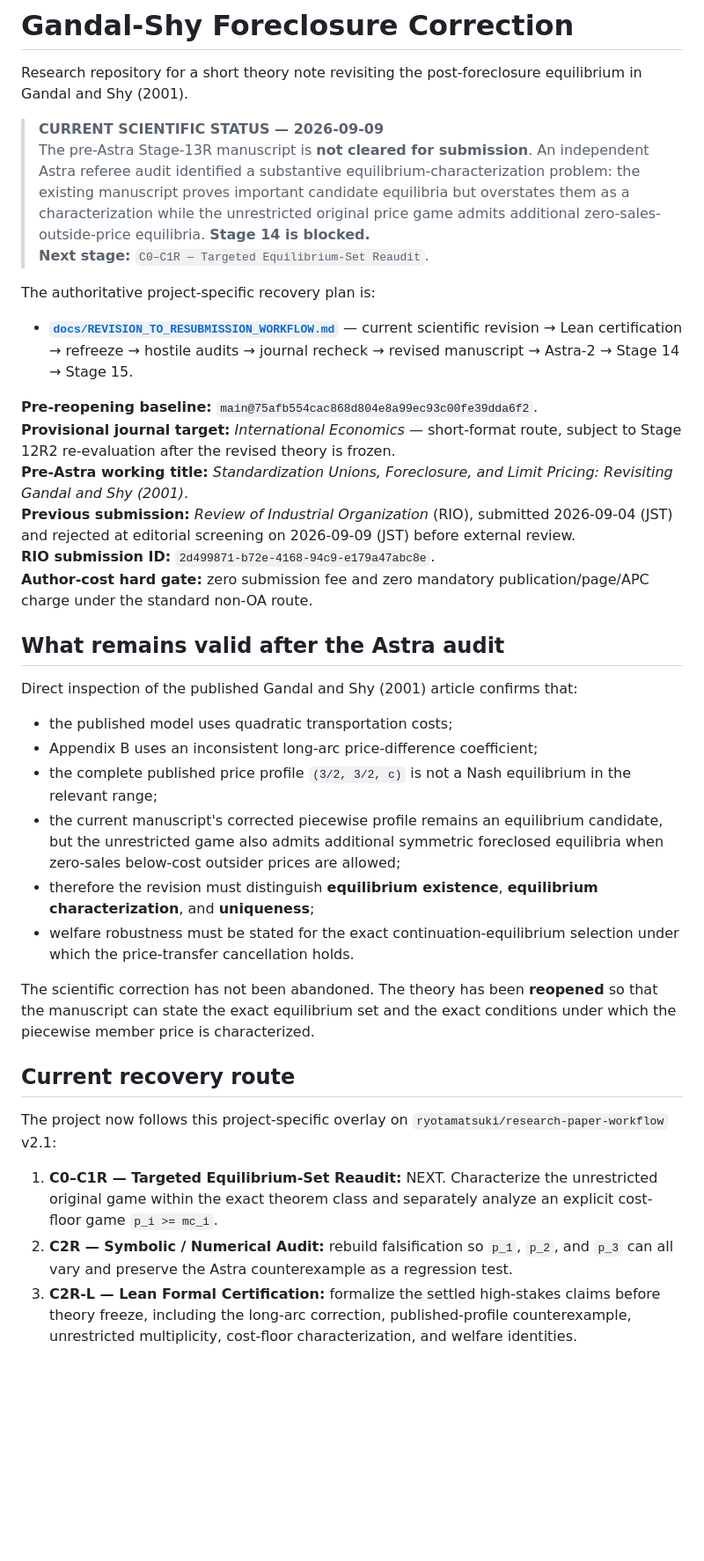
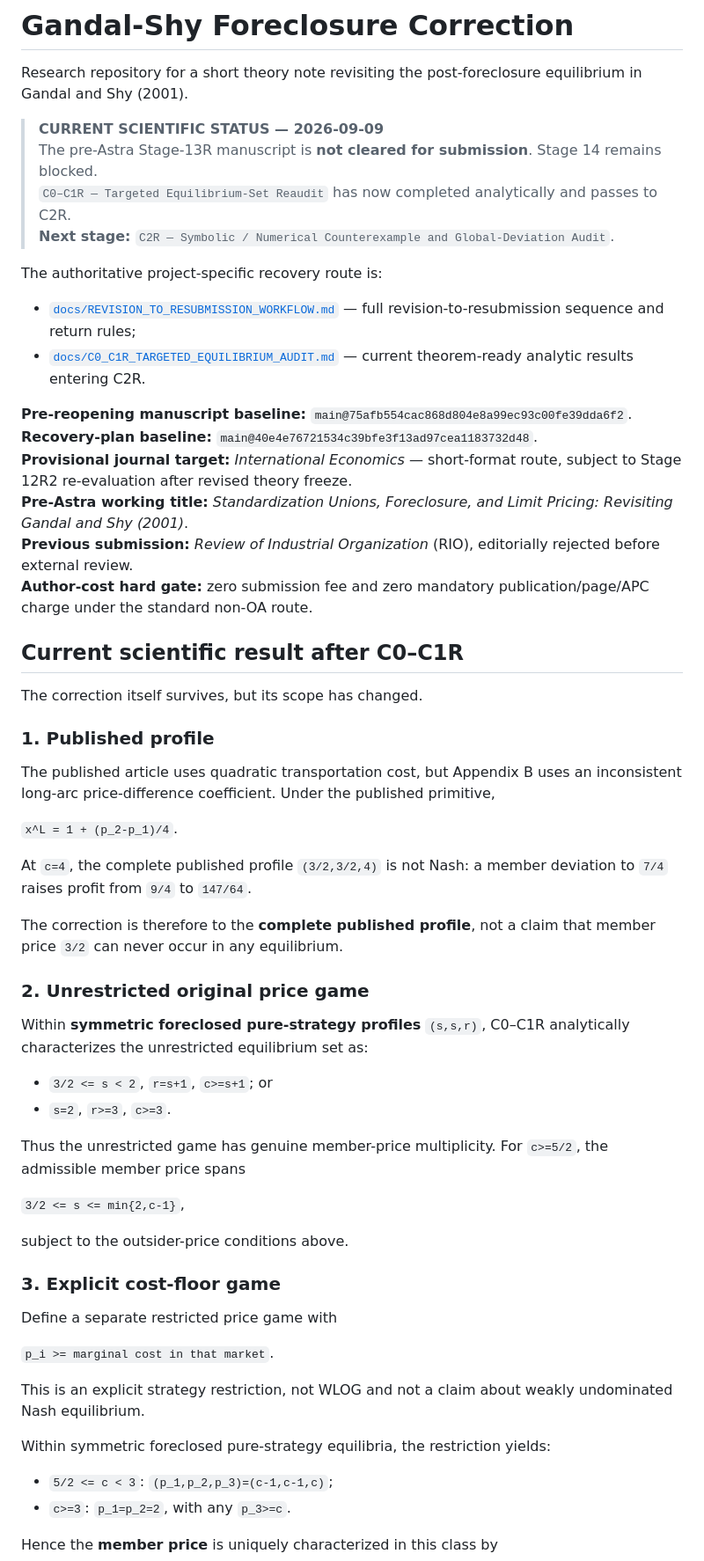
Before and after one commit to ryotamatsuki/gandal-shy-foreclosure-correction, a Markdown page: README.md, the part around one of its changes. Shown at 88% size. Rendered like a GitHub page; blank space fills up the shorter version.

Commit message:
Advance recovery status to C2R

```diff
--- a/README.md
+++ b/README.md
@@ -3,37 +3,61 @@
 Research repository for a short theory note revisiting the post-foreclosure equilibrium in Gandal and Shy (2001).
 
 > **CURRENT SCIENTIFIC STATUS — 2026-09-09**
-> The pre-Astra Stage-13R manuscript is **not cleared for submission**. An independent Astra referee audit identified a substantive equilibrium-characterization problem: the existing manuscript proves important candidate equilibria but overstates them as a characterization while the unrestricted original price game admits additional zero-sales-outside-price equilibria. **Stage 14 is blocked.**
-> **Next stage:** `C0–C1R — Targeted Equilibrium-Set Reaudit`.
+> The pre-Astra Stage-13R manuscript is **not cleared for submission**. Stage 14 remains blocked.
+> `C0–C1R — Targeted Equilibrium-Set Reaudit` has now completed analytically and passes to C2R.
+> **Next stage:** `C2R — Symbolic / Numerical Counterexample and Global-Deviation Audit`.
 
-The authoritative project-specific recovery plan is:
+The authoritative project-specific recovery route is:
 
-- **[`docs/REVISION_TO_RESUBMISSION_WORKFLOW.md`](docs/REVISION_TO_RESUBMISSION_WORKFLOW.md)** — current scientific revision → Lean certification → refreeze → hostile audits → journal recheck → revised manuscript → Astra-2 → Stage 14 → Stage 15.
+- [`docs/REVISION_TO_RESUBMISSION_WORKFLOW.md`](docs/REVISION_TO_RESUBMISSION_WORKFLOW.md) — full revision-to-resubmission sequence and return rules;
+- [`docs/C0_C1R_TARGETED_EQUILIBRIUM_AUDIT.md`](docs/C0_C1R_TARGETED_EQUILIBRIUM_AUDIT.md) — current theorem-ready analytic results entering C2R.
 
-**Pre-reopening baseline:** `main@75afb554cac868d804e8a99ec93c00fe39dda6f2`.
-**Provisional journal target:** *International Economics* — short-format route, subject to Stage 12R2 re-evaluation after the revised theory is frozen.
+**Pre-reopening manuscript baseline:** `main@75afb554cac868d804e8a99ec93c00fe39dda6f2`.
+**Recovery-plan baseline:** `main@40e4e76721534c39bfe3f13ad97cea1183732d48`.
+**Provisional journal target:** *International Economics* — short-format route, subject to Stage 12R2 re-evaluation after revised theory freeze.
 **Pre-Astra working title:** *Standardization Unions, Foreclosure, and Limit Pricing: Revisiting Gandal and Shy (2001)*.
-**Previous submission:** *Review of Industrial Organization* (RIO), submitted 2026-09-04 (JST) and rejected at editorial screening on 2026-09-09 (JST) before external review.
-**RIO submission ID:** `2d499871-b72e-4168-94c9-e179a47abc8e`.
+**Previous submission:** *Review of Industrial Organization* (RIO), editorially rejected before external review.
 **Author-cost hard gate:** zero submission fee and zero mandatory publication/page/APC charge under the standard non-OA route.
 
-## What remains valid after the Astra audit
+## Current scientific result after C0–C1R
 
-Direct inspection of the published Gandal and Shy (2001) article confirms that:
+The correction itself survives, but its scope has changed.
 
-- the published model uses quadratic transportation costs;
-- Appendix B uses an inconsistent long-arc price-difference coefficient;
-- the complete published price profile `(3/2, 3/2, c)` is not a Nash equilibrium in the relevant range;
-- the current manuscript's corrected piecewise profile remains an equilibrium candidate, but the unrestricted game also admits additional symmetric foreclosed equilibria when zero-sales below-cost outsider prices are allowed;
-- therefore the revision must distinguish **equilibrium existence**, **equilibrium characterization**, and **uniqueness**;
-- welfare robustness must be stated for the exact continuation-equilibrium selection under which the price-transfer cancellation holds.
+### 1. Published profile
 
-The scientific correction has not been abandoned. The theory has been **reopened** so that the manuscript can state the exact equilibrium set and the exact conditions under which the piecewise member price is characterized.
+The published article uses quadratic transportation cost, but Appendix B uses an inconsistent long-arc price-difference coefficient. Under the published primitive,
 
-## Current recovery route
+`x^L = 1 + (p_2-p_1)/4`.
 
-The project now follows this project-specific overlay on `ryotamatsuki/research-paper-workflow` v2.1:
+At `c=4`, the complete published profile `(3/2,3/2,4)` is not Nash: a member deviation to `7/4` raises profit from `9/4` to `147/64`.
 
-1. **C0–C1R — Targeted Equilibrium-Set Reaudit:** NEXT. Characterize the unrestricted original game within the exact theorem class and separately analyze an explicit cost-floor game `p_i >= mc_i`.
-2. **C2R — Symbolic / Numerical Audit:** rebuild falsification so `p_1`, `p_2`, and `p_3` can all vary and preserve the Astra counterexample as a regression test.
-3. **C2R-L — Lean Formal Certification:** formalize the settled high-stakes claims before theory freeze, including the long-arc correction, published-profile counterexample, unrestricted multiplicity, cost-floor characterization, and welfare identities.
+The correction is therefore to the **complete published profile**, not a claim that member price `3/2` can never occur in any equilibrium.
+
+### 2. Unrestricted original price game
+
+Within **symmetric foreclosed pure-strategy profiles** `(s,s,r)`, C0–C1R analytically characterizes the unrestricted equilibrium set as:
+
+- `3/2 <= s < 2`, `r=s+1`, `c>=s+1`; or
+- `s=2`, `r>=3`, `c>=3`.
+
+Thus the unrestricted game has genuine member-price multiplicity. For `c>=5/2`, the admissible member price spans
+
+`3/2 <= s <= min{2,c-1}`,
+
+subject to the outsider-price conditions above.
+
+### 3. Explicit cost-floor game
+
+Define a separate restricted price game with
+
+`p_i >= marginal cost in that market`.
+
+This is an explicit strategy restriction, not WLOG and not a claim about weakly undominated Nash equilibrium.
+
+Within symmetric foreclosed pure-strategy equilibria, the restriction yields:
+
+- `5/2 <= c < 3`: `(p_1,p_2,p_3)=(c-1,c-1,c)`;
+- `c>=3`: `p_1=p_2=2`, with any `p_3>=c`.
+
+Hence the **member price** is uniquely characterized in this class by
+
```
Also changed, not shown: other parts of README.md (+53 -46 lines).
